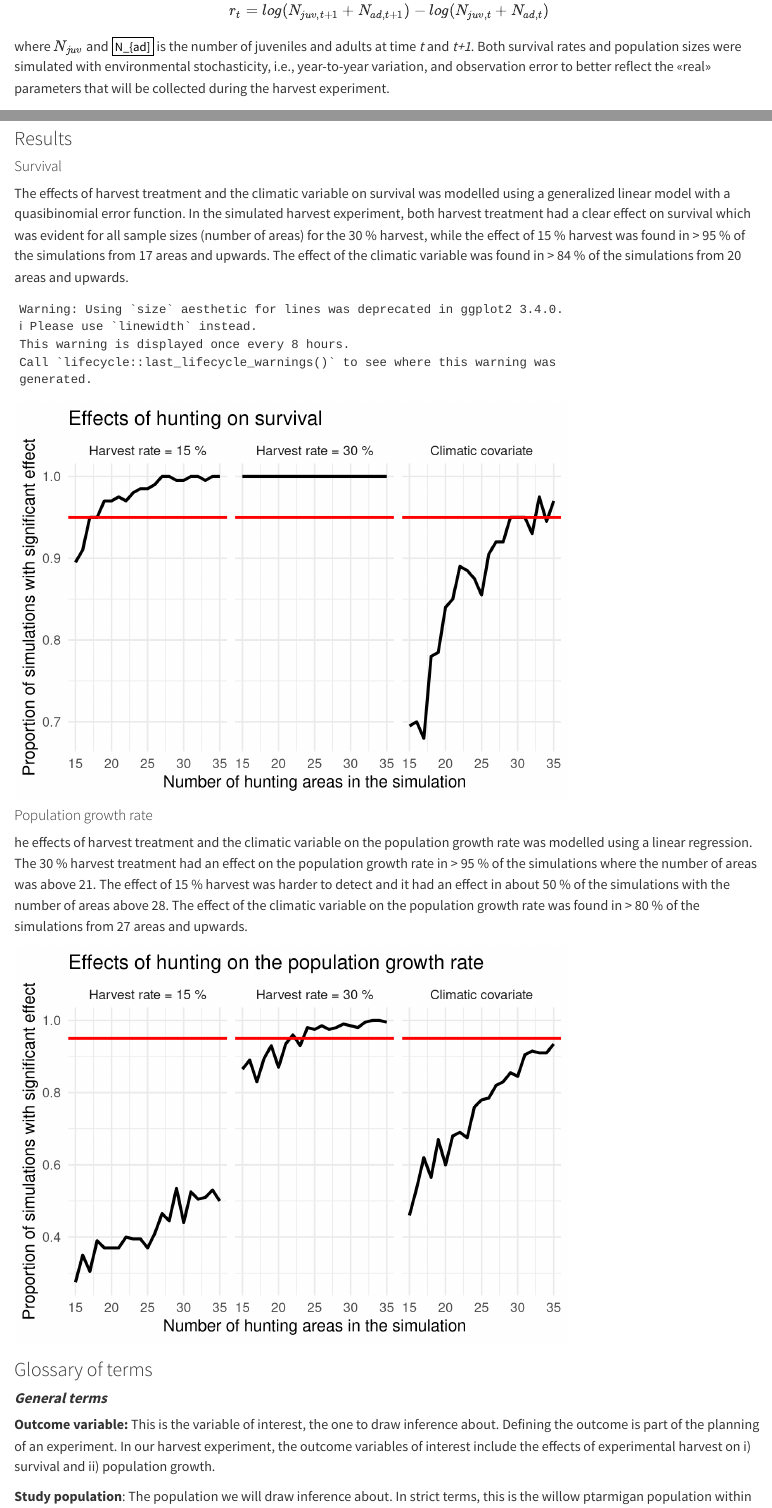
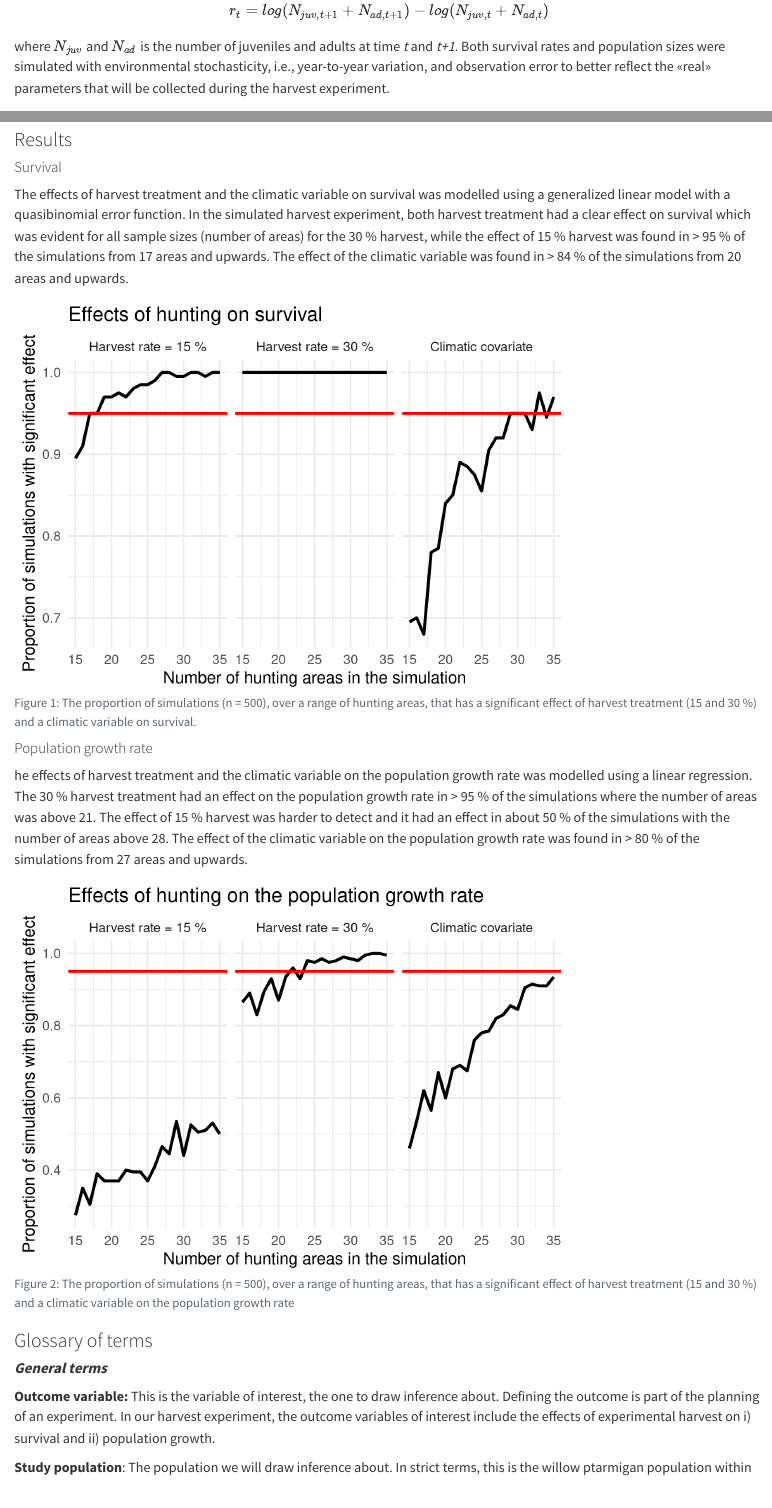
Before and after one commit to ErlendNilsen/Sluttrapport_forprosjekt, a Quarto document (Report/Harvest_pilot_NINA_report.qmd): the page in a window 1100 px wide, from 6720 px down, and a second part further down, joined at a grey line. Rendered offline with R 4.5, knitr and Pandoc in place of Quarto, with nearby package versions.

Commit message:
Small fig changes

````diff
--- a/Report/Harvest_pilot_NINA_report.qmd
+++ b/Report/Harvest_pilot_NINA_report.qmd
@@ -363,7 +363,7 @@ $$
 r_t = log(N_{juv, t+1} + N_{ad, t+1}) - log(N_{juv, t} + N_{ad, t})
 $$
 
-where $N_{juv}$ and $N_{ad]$ is the number of juveniles and adults at time *t* and *t+1*. Both survival rates and population sizes were simulated with environmental stochasticity, i.e., year-to-year variation, and observation error to better reflect the «real» parameters that will be collected during the harvest experiment.
+where $N_{juv}$ and $N_{ad}$ is the number of juveniles and adults at time *t* and *t+1*. Both survival rates and population sizes were simulated with environmental stochasticity, i.e., year-to-year variation, and observation error to better reflect the «real» parameters that will be collected during the harvest experiment.
 
 ### Harvest treatment and covariate
 
@@ -374,7 +374,12 @@ To evaluate and analyse the effects of harvest, we assigned the simulated huntin
 
 The effects of harvest treatment and the climatic variable on survival was modelled using a generalized linear model with a quasibinomial error function. In the simulated harvest experiment, both harvest treatment had a clear effect on survival which was evident for all sample sizes (number of areas) for the 30 % harvest, while the effect of 15 % harvest was found in > 95 % of the simulations from 17 areas and upwards. The effect of the climatic variable was found in > 84 % of the simulations from 20 areas and upwards.
 
-```{r echo=FALSE, survivalplot}
+```{r}
+#| echo: false
+#| warning: false
+#| message: false
+#| label: fig-survival_sim
+#| fig-cap: "The proportion of simulations (n = 500), over a range of hunting areas, that has a significant effect of harvest treatment (15 and 30 %) and a climatic variable on survival."
 
 results_s <- readRDS("data/lirype_survival.RDS")
 
@@ -390,7 +395,7 @@ facet_labels <- c(
 lirype_s <- results_s %>%
   filter(term != "(Intercept)") %>%
   ggplot(aes(x = n_areas, y = prop_p)) +
-  geom_line(size = 1.3)+
+  geom_line(linewidth = 1.3)+
   geom_hline(yintercept = 0.95, color = "red", linewidth = 1.2)+
   facet_wrap(~term, labeller = as_labeller(facet_labels))+
   theme_minimal(base_size = 15)+
@@ -405,7 +410,12 @@ lirype_s
 
 he effects of harvest treatment and the climatic variable on the population growth rate was modelled using a linear regression. The 30 % harvest treatment had an effect on the population growth rate in > 95 % of the simulations where the number of areas was above 21. The effect of 15 % harvest was harder to detect and it had an effect in about 50 % of the simulations with the number of areas above 28. The effect of the climatic variable on the population growth rate was found in > 80 % of the simulations from 27 areas and upwards.
 
-```{r echo=FALSE, rplot}
+```{r}
+#| echo: false
+#| warning: false
+#| message: false
+#| label: fig-survival_r
+#| fig-cap: "The proportion of simulations (n = 500), over a range of hunting areas, that has a significant effect of harvest treatment (15 and 30 %) and a climatic variable on the population growth rate"
 
 results_r <- readRDS("data/lirype_growth_rate.RDS")
 
@@ -421,7 +431,7 @@ facet_labels <- c(
 lirype_r <- results_r %>%
   filter(term != "(Intercept)") %>%
   ggplot(aes(x = n_areas, y = prop_p)) +
-  geom_line(size = 1.3)+
+  geom_line(linewidth = 1.3)+
   geom_hline(yintercept = 0.95, color = "red", linewidth = 1.2)+
   facet_wrap(~term, labeller = as_labeller(facet_labels))+
   theme_minimal(base_size = 15)+
````
Also changed, not shown: Report/Harvest_pilot_NINA_report.html, Report/Harvest_pilot_NINA_report_files/figure-html/fig-survival_r-1.png (added), Report/Harvest_pilot_NINA_report_files/figure-html/fig-survival_sim-1.png (added).
